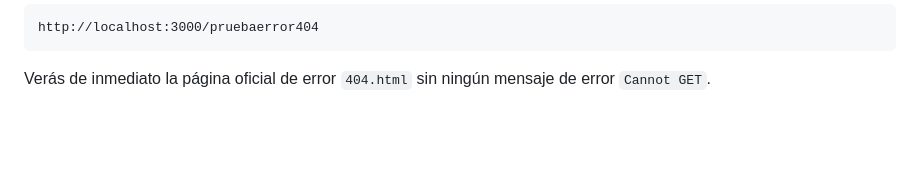
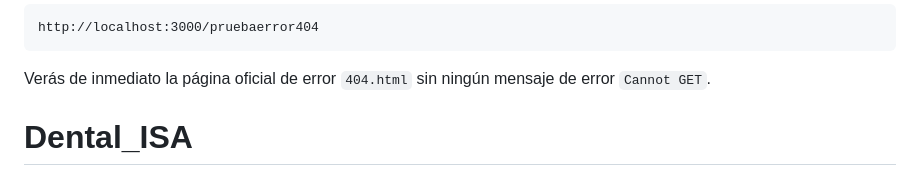
Before and after one commit to JuanRomeroHDZ/Dental_ISA, a Markdown page: README.md, the part around the change. GitHub-like rendering; blank space fills up the shorter version.

````diff
--- a/README.md
+++ b/README.md
@@ -192,3 +192,4 @@ Para probar que la página 404 funcione correctamente, visita:
 http://localhost:3000/pruebaerror404
 ```
 Verás de inmediato la página oficial de error `404.html` sin ningún mensaje de error `Cannot GET`.
+# Dental_ISA
````
